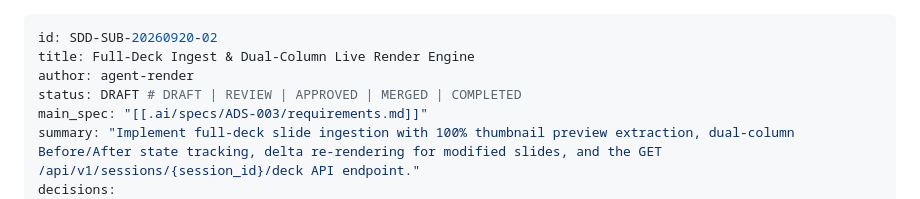
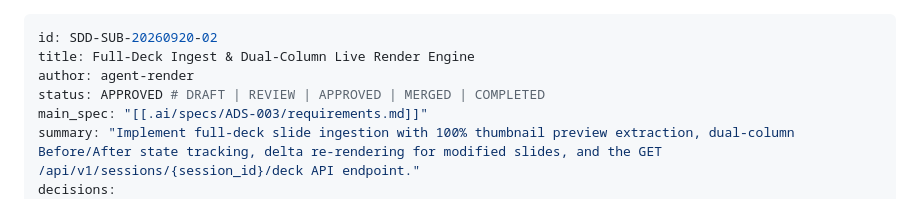
Before and after one commit to xlinh2301/AutoSlide, a Markdown page: .ai/sub-specs/SDD-SUB-20260920-02-full-deck-render-agent-render.md, the part around the change. Drawn GitHub-style.

Commit message:
docs(spec): approve Sub-Spec SDD-SUB-20260920-02 for Task 2

```diff
--- a/.ai/sub-specs/SDD-SUB-20260920-02-full-deck-render-agent-render.md
+++ b/.ai/sub-specs/SDD-SUB-20260920-02-full-deck-render-agent-render.md
@@ -2,7 +2,7 @@
 id: SDD-SUB-20260920-02
 title: Full-Deck Ingest & Dual-Column Live Render Engine
 author: agent-render
-status: DRAFT # DRAFT | REVIEW | APPROVED | MERGED | COMPLETED
+status: APPROVED # DRAFT | REVIEW | APPROVED | MERGED | COMPLETED
 main_spec: "[[.ai/specs/ADS-003/requirements.md]]"
 summary: "Implement full-deck slide ingestion with 100% thumbnail preview extraction, dual-column Before/After state tracking, delta re-rendering for modified slides, and the GET /api/v1/sessions/{session_id}/deck API endpoint."
 decisions:
```
